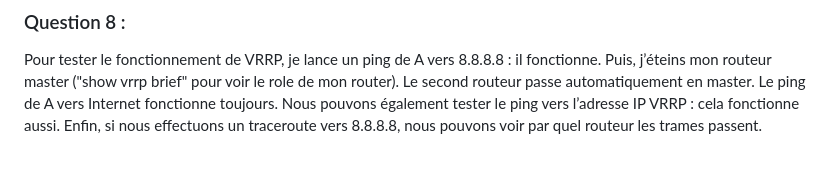
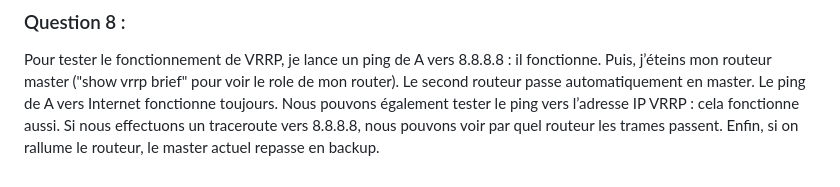
Before and after one commit to timothee-gasser/26-813-GASSER-BAUDOIN, a Markdown page: Partie-1.md, the part around the change. GitHub-like rendering.

Commit message:
Reorder sentences for clarity in Partie-1.md

```diff
--- a/Partie-1.md
+++ b/Partie-1.md
@@ -112,4 +112,5 @@ Pour tester le fonctionnement de VRRP, je lance un ping de A vers 8.8.8.8 : il f
 Puis, j’éteins mon routeur master ("show vrrp brief" pour voir le role de mon router). Le second routeur passe automatiquement en master.
 Le ping de A vers Internet fonctionne toujours.
 Nous pouvons également tester le ping vers l’adresse IP VRRP : cela fonctionne aussi.
-Enfin, si nous effectuons un traceroute vers 8.8.8.8, nous pouvons voir par quel routeur les trames passent.
+Si nous effectuons un traceroute vers 8.8.8.8, nous pouvons voir par quel routeur les trames passent.
+Enfin, si on rallume le routeur, le master actuel repasse en backup.
```
